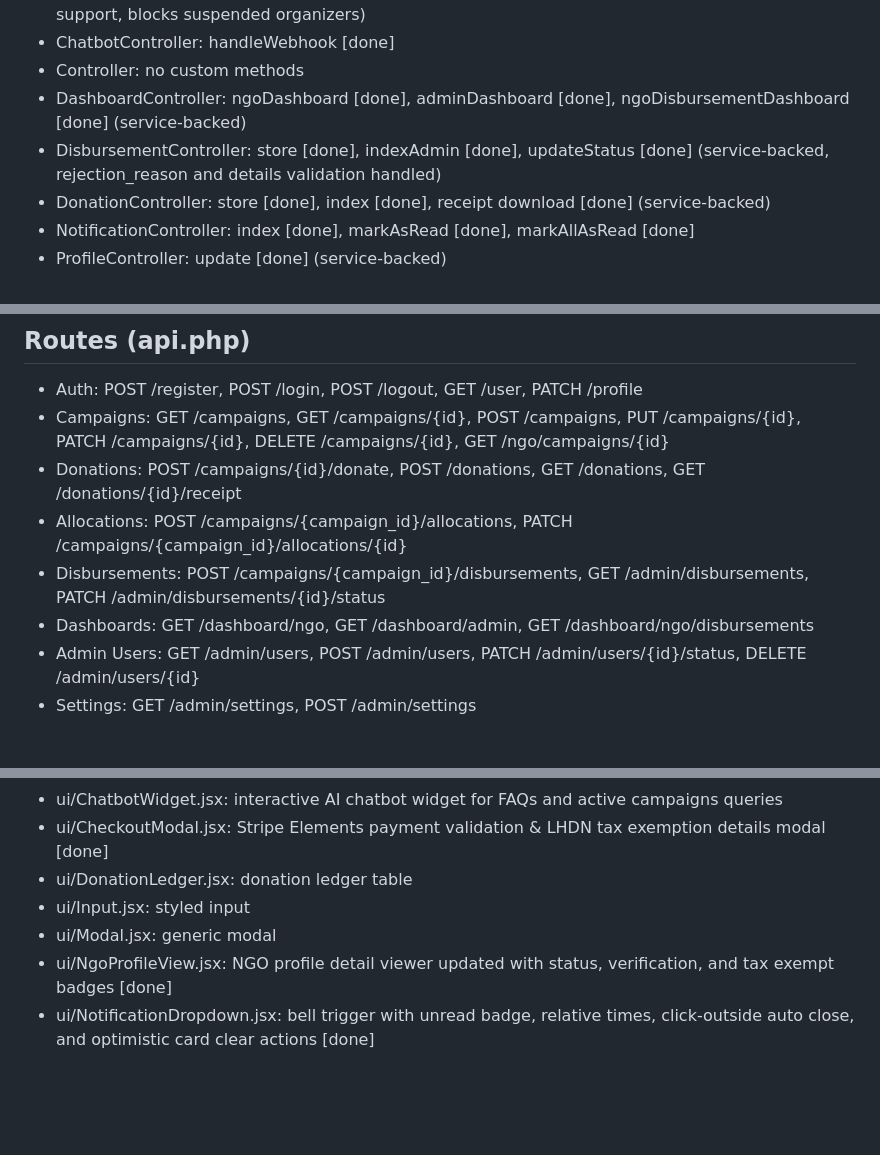
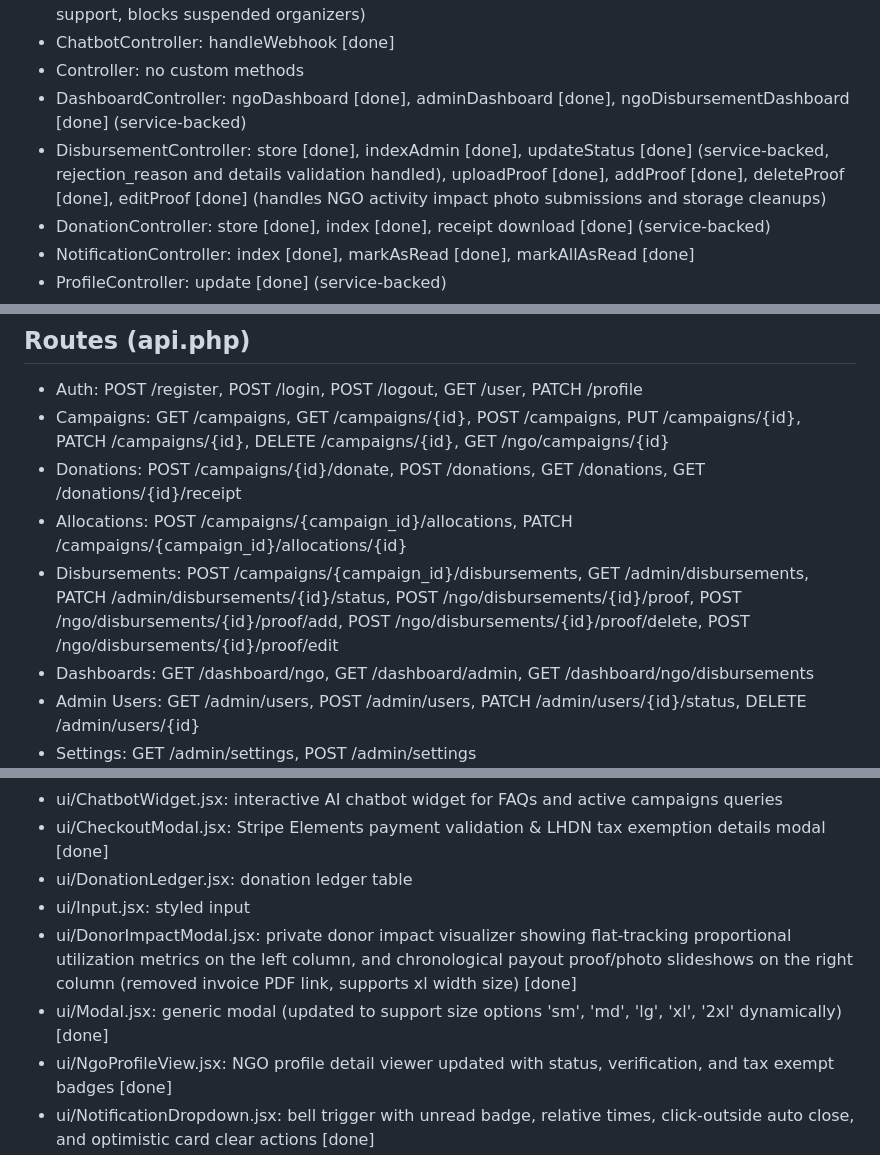
Before and after one commit to wenkang1029/fyp-crowdfunding, a Markdown page: docs/progress/completed.md, 3 parts joined by grey strips. Drawn GitHub-style; blank space fills up the shorter version.

Commit message:
Update docs (plan, completed, system overview) with latest Payout Proof transparency portal implementation details

```diff
--- a/docs/progress/completed.md
+++ b/docs/progress/completed.md
@@ -42,7 +43,7 @@
 - ChatbotController: handleWebhook [done]
 - Controller: no custom methods
 - DashboardController: ngoDashboard [done], adminDashboard [done], ngoDisbursementDashboard [done] (service-backed)
-- DisbursementController: store [done], indexAdmin [done], updateStatus [done] (service-backed, rejection_reason and details validation handled)
+- DisbursementController: store [done], indexAdmin [done], updateStatus [done] (service-backed, rejection_reason and details validation handled), uploadProof [done], addProof [done], deleteProof [done], editProof [done] (handles NGO activity impact photo submissions and storage cleanups)
 - DonationController: store [done], index [done], receipt download [done] (service-backed)
 - NotificationController: index [done], markAsRead [done], markAllAsRead [done]
 - ProfileController: update [done] (service-backed)
@@ -55,7 +56,7 @@
 - Campaigns: GET /campaigns, GET /campaigns/{id}, POST /campaigns, PUT /campaigns/{id}, PATCH /campaigns/{id}, DELETE /campaigns/{id}, GET /ngo/campaigns/{id}
 - Donations: POST /campaigns/{id}/donate, POST /donations, GET /donations, GET /donations/{id}/receipt
 - Allocations: POST /campaigns/{campaign_id}/allocations, PATCH /campaigns/{campaign_id}/allocations/{id}
-- Disbursements: POST /campaigns/{campaign_id}/disbursements, GET /admin/disbursements, PATCH /admin/disbursements/{id}/status
+- Disbursements: POST /campaigns/{campaign_id}/disbursements, GET /admin/disbursements, PATCH /admin/disbursements/{id}/status, POST /ngo/disbursements/{id}/proof, POST /ngo/disbursements/{id}/proof/add, POST /ngo/disbursements/{id}/proof/delete, POST /ngo/disbursements/{id}/proof/edit
 - Dashboards: GET /dashboard/ngo, GET /dashboard/admin, GET /dashboard/ngo/disbursements
 - Admin Users: GET /admin/users, POST /admin/users, PATCH /admin/users/{id}/status, DELETE /admin/users/{id}
 - Settings: GET /admin/settings, POST /admin/settings
@@ -93,7 +94,8 @@
 - ui/CheckoutModal.jsx: Stripe Elements payment validation & LHDN tax exemption details modal [done]
 - ui/DonationLedger.jsx: donation ledger table
 - ui/Input.jsx: styled input
-- ui/Modal.jsx: generic modal
+- ui/DonorImpactModal.jsx: private donor impact visualizer showing flat-tracking proportional utilization metrics on the left column, and chronological payout proof/photo slideshows on the right column (removed invoice PDF link, supports xl width size) [done]
+- ui/Modal.jsx: generic modal (updated to support size options 'sm', 'md', 'lg', 'xl', '2xl' dynamically) [done]
 - ui/NgoProfileView.jsx: NGO profile detail viewer updated with status, verification, and tax exempt badges [done]
 - ui/NotificationDropdown.jsx: bell trigger with unread badge, relative times, click-outside auto close, and optimistic card clear actions [done]
 - ui/StatCard.jsx: metric card
```
Also changed, not shown: other parts of docs/progress/completed.md (+2 -1 lines), docs/progress/plan.md (+3 -3 lines), docs/system-overview.md (+1 -1 lines).
